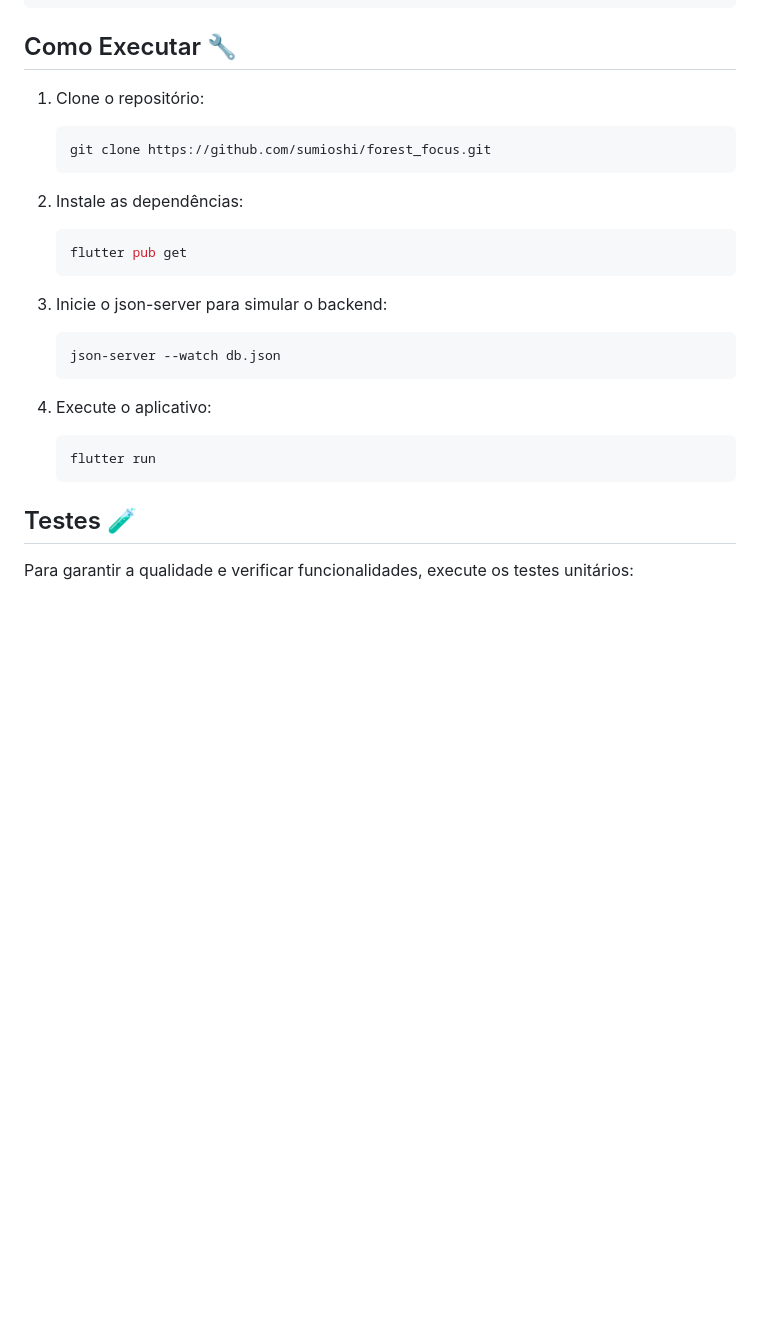
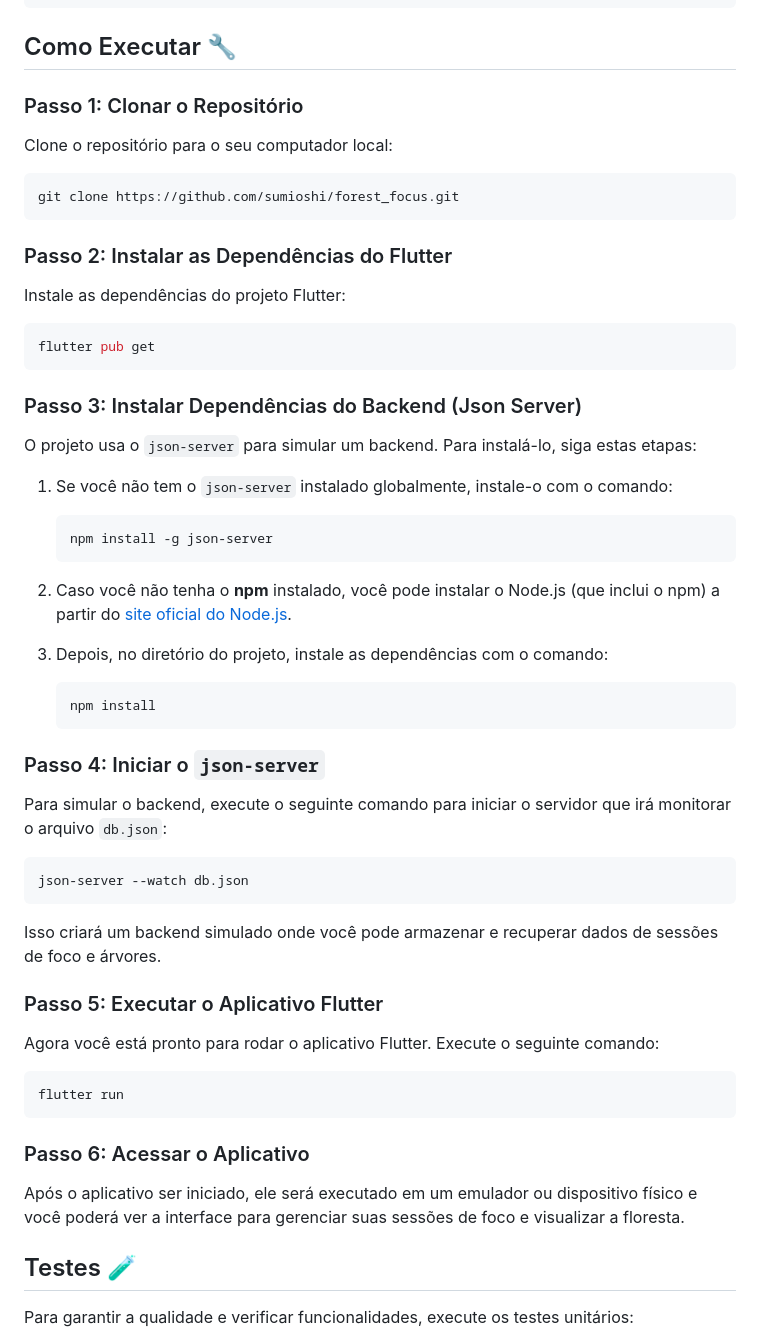
Before and after one commit to sumioshi/forest_focus, a Markdown page: README.md, the part around the change printed below. Drawn GitHub-style; blank space fills up the shorter version.

````diff
--- a/README.md
+++ b/README.md
@@ -57,25 +57,61 @@ lib/
 
 ## Como Executar 🔧
 
-1. Clone o repositório:
+### Passo 1: Clonar o Repositório
+
+Clone o repositório para o seu computador local:
+
+```bash
+git clone https://github.com/sumioshi/forest_focus.git
+```
+
+### Passo 2: Instalar as Dependências do Flutter
+
+Instale as dependências do projeto Flutter:
+
+```bash
+flutter pub get
+```
+
+### Passo 3: Instalar Dependências do Backend (Json Server)
+
+O projeto usa o `json-server` para simular um backend. Para instalá-lo, siga estas etapas:
+
+1. Se você não tem o `json-server` instalado globalmente, instale-o com o comando:
+
    ```bash
-   git clone https://github.com/sumioshi/forest_focus.git
+   npm install -g json-server
    ```
 
-2. Instale as dependências:
+2. Caso você não tenha o **npm** instalado, você pode instalar o Node.js (que inclui o npm) a partir do [site oficial do Node.js](https://nodejs.org/).
+
+3. Depois, no diretório do projeto, instale as dependências com o comando:
+
    ```bash
-   flutter pub get
+   npm install
    ```
 
-3. Inicie o json-server para simular o backend:
-   ```bash
-   json-server --watch db.json
-   ```
+### Passo 4: Iniciar o `json-server`
 
-4. Execute o aplicativo:
-   ```bash
-   flutter run
-   ```
+Para simular o backend, execute o seguinte comando para iniciar o servidor que irá monitorar o arquivo `db.json`:
+
+```bash
+json-server --watch db.json
+```
+
+Isso criará um backend simulado onde você pode armazenar e recuperar dados de sessões de foco e árvores.
+
+### Passo 5: Executar o Aplicativo Flutter
+
+Agora você está pronto para rodar o aplicativo Flutter. Execute o seguinte comando:
+
+```bash
+flutter run
+```
+
+### Passo 6: Acessar o Aplicativo
+
+Após o aplicativo ser iniciado, ele será executado em um emulador ou dispositivo físico e você poderá ver a interface para gerenciar suas sessões de foco e visualizar a floresta.
 
 ## Testes 🧪
 
````
Also changed, not shown: other parts of README.md (+2 -0 lines).
